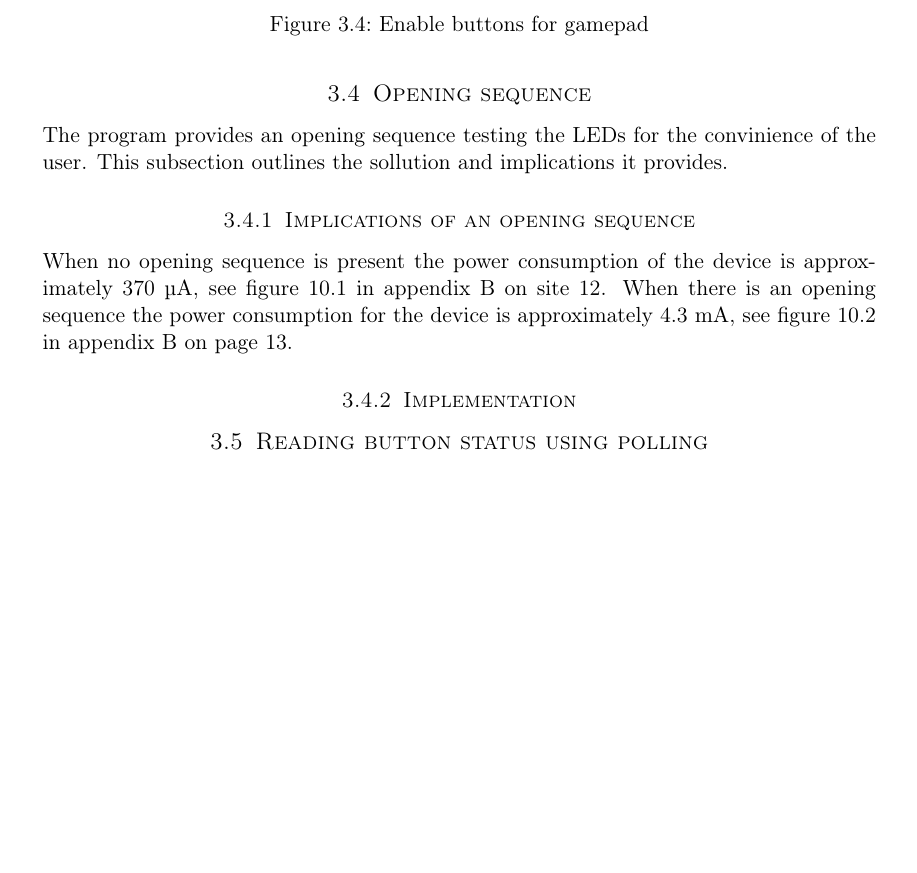
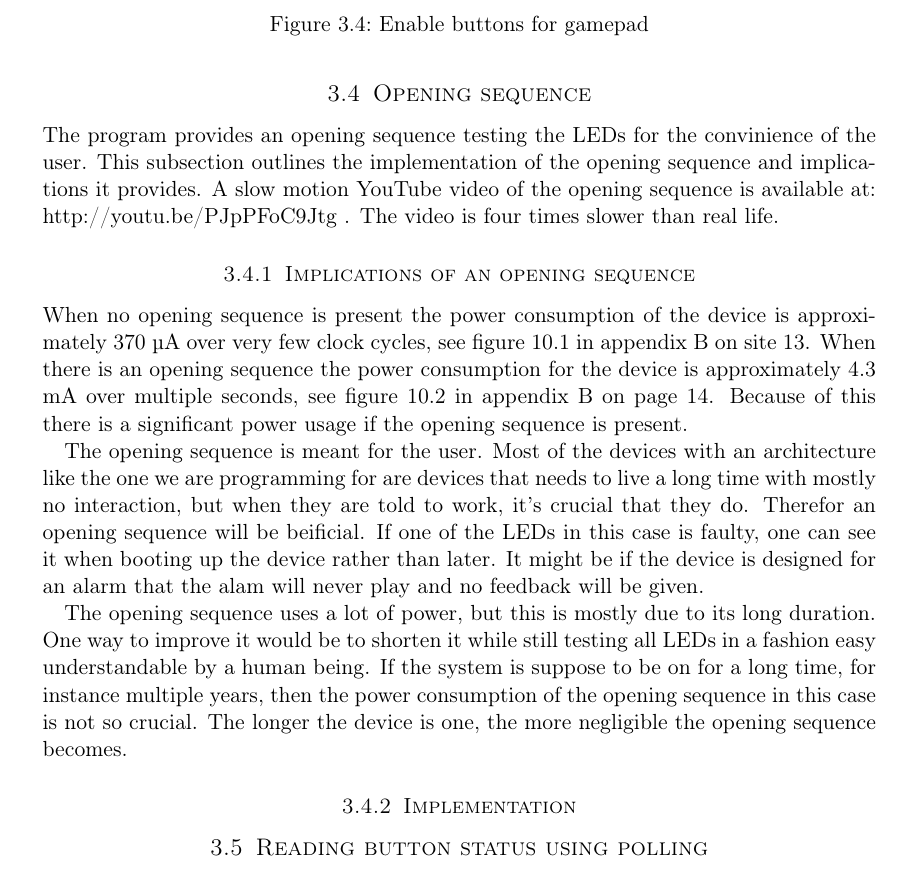
Before and after one commit to cristeahub/eeds, a LaTeX document (ex1/report/report.tex, which reads ex1/report/description/description.tex): part of page 7 of 16 before the commit and part of page 7 of 17 after it, cut so that both start at the same text, the shorter picture padded with empty space. Compiled offline with pdfLaTeX.

Commit message:
Add implication of opening sequence

```diff
--- a/ex1/report/description/description.tex
+++ b/ex1/report/description/description.tex
@@ -78,11 +78,15 @@ str r2, [gpio_i, #GPIO_DOUT]
 \subsection{Opening sequence}
 \label{subsec:dev_pros_opening_seq}
 
-The program provides an opening sequence testing the LEDs for the convinience of the user. This subsection outlines the sollution and implications it provides.
+The program provides an opening sequence testing the LEDs for the convinience of the user. This subsection outlines the implementation of the opening sequence and implications it provides. A slow motion YouTube video of the opening sequence is available at: http://youtu.be/PJpPFoC9Jtg . The video is four times slower than real life.
 
 \subsubsection{Implications of an opening sequence}
 
-When no opening sequence is present the power consumption of the device is approximately 370 \si{\micro\ampere}, see figure \ref{fig:no_opening_seq} in appendix B on site \pageref{fig:no_opening_seq}. When there is an opening sequence the power consumption for the device is approximately 4.3 \si{\milli\ampere}, see figure \ref{fig:opening_seq} in appendix B on page \pageref{fig:opening_seq}.
+When no opening sequence is present the power consumption of the device is approximately 370 \si{\micro\ampere} over very few clock cycles, see figure \ref{fig:no_opening_seq} in appendix B on site \pageref{fig:no_opening_seq}. When there is an opening sequence the power consumption for the device is approximately 4.3 \si{\milli\ampere} over multiple seconds, see figure \ref{fig:opening_seq} in appendix B on page \pageref{fig:opening_seq}. Because of this there is a significant power usage if the opening sequence is present.
+
+The opening sequence is meant for the user. Most of the devices with an architecture like the one we are programming for are devices that needs to live a long time with mostly no interaction, but when they are told to work, it's crucial that they do. Therefor an opening sequence will be beificial. If one of the LEDs in this case is faulty, one can see it when booting up the device rather than later. It might be if the device is designed for an alarm that the alam will never play and no feedback will be given.
+
+The opening sequence uses a lot of power, but this is mostly due to its long duration. One way to improve it would be to shorten it while still testing all LEDs in a fashion easy understandable by a human being. If the system is suppose to be on for a long time, for instance multiple years, then the power consumption of the opening sequence in this case is not so crucial. The longer the device is one, the more negligible the opening sequence becomes.
 
 \subsubsection{Implementation}
 
```
